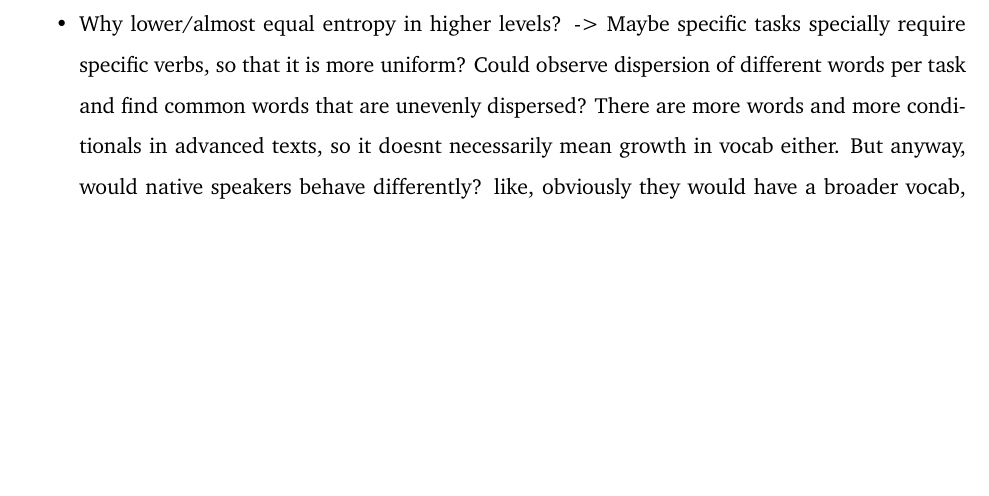
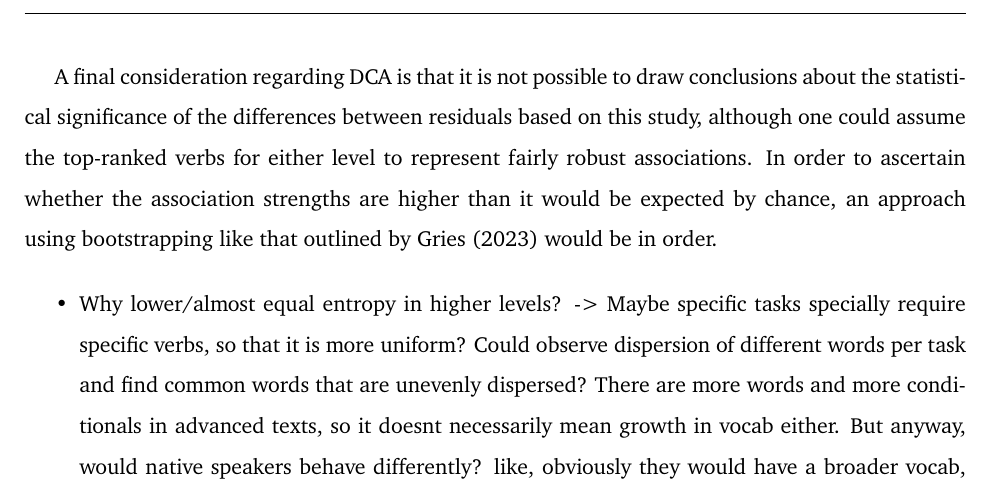
Before and after one commit to codes-witch/DCA-Conditionals-II-ESL, a LaTeX document (writeup/main.tex, which reads writeup/content/5-discussion.tex): part of page 8 of 11, cut at the place of the change, the shorter picture padded with empty space. Compiled offline with pdfLaTeX.

Commit message:
added comment about bootstrapping to discussion

```diff
--- a/writeup/content/5-discussion.tex
+++ b/writeup/content/5-discussion.tex
@@ -27,13 +27,16 @@ Closer inspection revealed that even these highly dispersed verbs were strongly
 
 The verb \textit{have} was particularly concentrated in responses to task 59 (\textit{Making a ``to do'' list of your dreams}), where it occurred approximately five times more often than would be expected under a uniform distribution.
  All instances described hypotheticals about what the author would do if their circumstances were different. The if-clauses present considerable variation in their direct objects: \textit{If I had more time}, \textit{If I had a few millions}, or \textit{If I had the opportunity}.
-
 Similarly, the distribution of \textit{be} was heavily influenced by the pedagogical prompts. In task 109 (\textit{Talking a friend out of a risky action}), the verb occurred approximately six times more frequently than expected, always in the formulaic frequence for advising \textit{If I were you}.
 The same pattern appeared in task 108 (\textit{Attending a seminar on stress reduction}), where \textit{be} was around three times more frequent than expected and likewise predominantly realized as \textit{If I were you}. In task 74 (\textit{Doing a survey about discrimination}), \textit{be} occurred roughly four times more often than expected and in relatively more varied contexts, though always within the frame of questions directing the reader to imagine themselves in a hypothetical position:
 \textit{If you were a man}, \textit{If you were an HR director}, or \textit{If you were a victim of discrimination}.
 
 These findings suggest that many of the verbs identified as distinctive collexemes are closely tied to task-specific formulae and instructional prompts rather than reflecting creative use of the construction.
 Nevertheless, although seemingly shaped by the broader pedagogical of the units, some variation in adjacent slots like the direct object show that the repetitive contexts do not hint to the construction not having been acquired productively.
+
+A final consideration regarding DCA is that it is not possible to draw conclusions about the statistical significance of the differences between residuals based on this study, although one could assume the top-ranked verbs for either level to represent fairly robust associations.
+In order to ascertain whether the association strengths are higher than it would be expected by chance, an approach using bootstrapping like that outlined by \cite{griesOverhaulingCollostructionalAnalysis2023} would be in order.
+
 
 \begin{itemize}
     \item Why lower/almost equal entropy in higher levels? -> Maybe specific tasks specially require specific verbs, so that it is more uniform?
```
